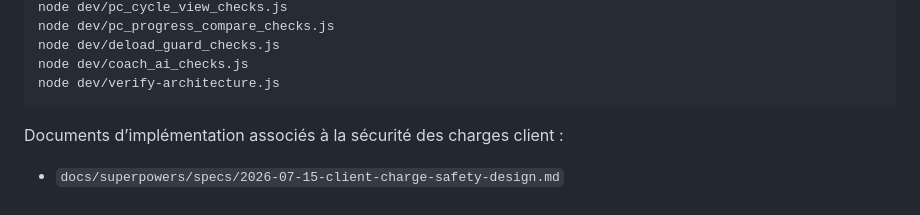
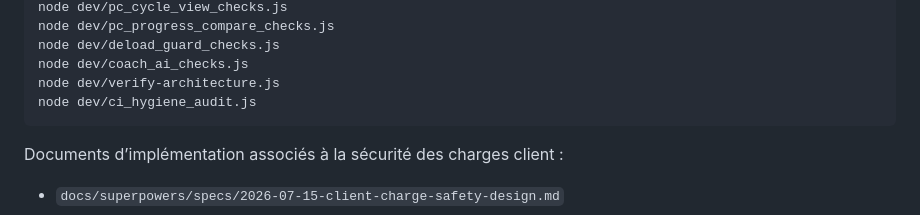
Before and after one commit to Miozza/Racine-multi, a Markdown page: RELEASE_CHECKLIST.md, the part around the change. Rendered like a GitHub page.

Commit message:
ci: register hygiene audit in existing validation checklist

````diff
--- a/RELEASE_CHECKLIST.md
+++ b/RELEASE_CHECKLIST.md
@@ -82,6 +82,7 @@ node dev/pc_progress_compare_checks.js
 node dev/deload_guard_checks.js
 node dev/coach_ai_checks.js
 node dev/verify-architecture.js
+node dev/ci_hygiene_audit.js
 ```
 
 Documents d’implémentation associés à la sécurité des charges client :
````
